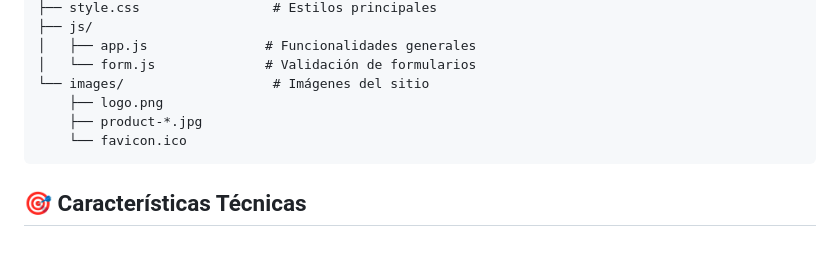
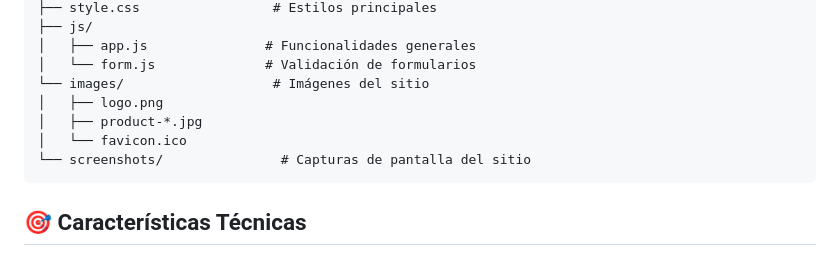
Before and after one commit to angelini-agus/Ecommerce, a Markdown page: shoe_store-main/README.md, the part around the change. Drawn GitHub-style.

````diff
--- a/shoe_store-main/README.md
+++ b/shoe_store-main/README.md
@@ -169,9 +169,10 @@ shoe_store-main/
 │   ├── app.js               # Funcionalidades generales
 │   └── form.js              # Validación de formularios
 └── images/                   # Imágenes del sitio
-    ├── logo.png
-    ├── product-*.jpg
-    └── favicon.ico
+│   ├── logo.png
+│   ├── product-*.jpg
+│   └── favicon.ico
+└── screenshots/               # Capturas de pantalla del sitio
 ```
 
 ## 🎯 Características Técnicas
````
